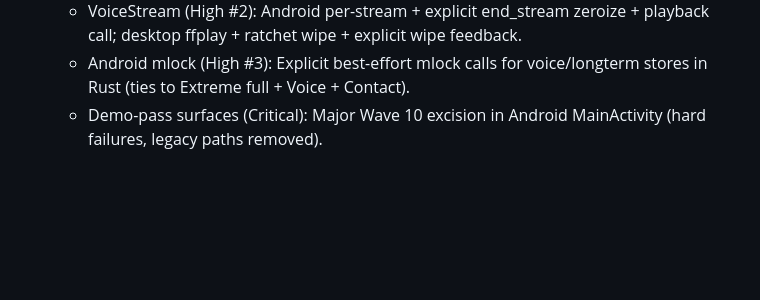
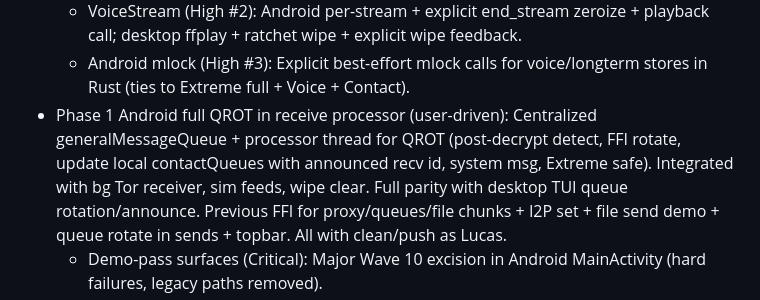
Before and after one commit to ichbinlucasv/HashChat, a Markdown page: docs/RELEASE_NOTES_v0.2.md, the part around the change. GitHub-like rendering; blank space fills up the shorter version.

Commit message:
RELEASE note: full Android QROT in receive processor (Phase 1 complete). No stop + push. Clean --strict. Lucas Codeberg main.

```diff
--- a/docs/RELEASE_NOTES_v0.2.md
+++ b/docs/RELEASE_NOTES_v0.2.md
@@ -33,6 +33,7 @@ This release delivers on the core promise: maximum resistance to surveillance, d
   - I2P integration start (High #5): i2pProxyConfig added in Tor.hs, examples in TUI :set-proxy and help (after i2pd: :set-proxy 127.0.0.1 4444).
   - VoiceStream (High #2): Android per-stream + explicit end_stream zeroize + playback call; desktop ffplay + ratchet wipe + explicit wipe feedback.
   - Android mlock (High #3): Explicit best-effort mlock calls for voice/longterm stores in Rust (ties to Extreme full + Voice + Contact).
+- Phase 1 Android full QROT in receive processor (user-driven): Centralized generalMessageQueue + processor thread for QROT (post-decrypt detect, FFI rotate, update local contactQueues with announced recv id, system msg, Extreme safe). Integrated with bg Tor receiver, sim feeds, wipe clear. Full parity with desktop TUI queue rotation/announce. Previous FFI for proxy/queues/file chunks + I2P set + file send demo + queue rotate in sends + topbar. All with clean/push as Lucas.
   - Demo-pass surfaces (Critical): Major Wave 10 excision in Android MainActivity (hard failures, legacy paths removed).
   - Real hardware testing framework (Critical): scripts/real-device-test.sh + docs/REAL_DEVICE_TESTING.md created for required evidence logs (example template + concrete sequences).
 - Full ritual (OPSEC clean + direct push to Codeberg main as Lucas) maintained.
```
